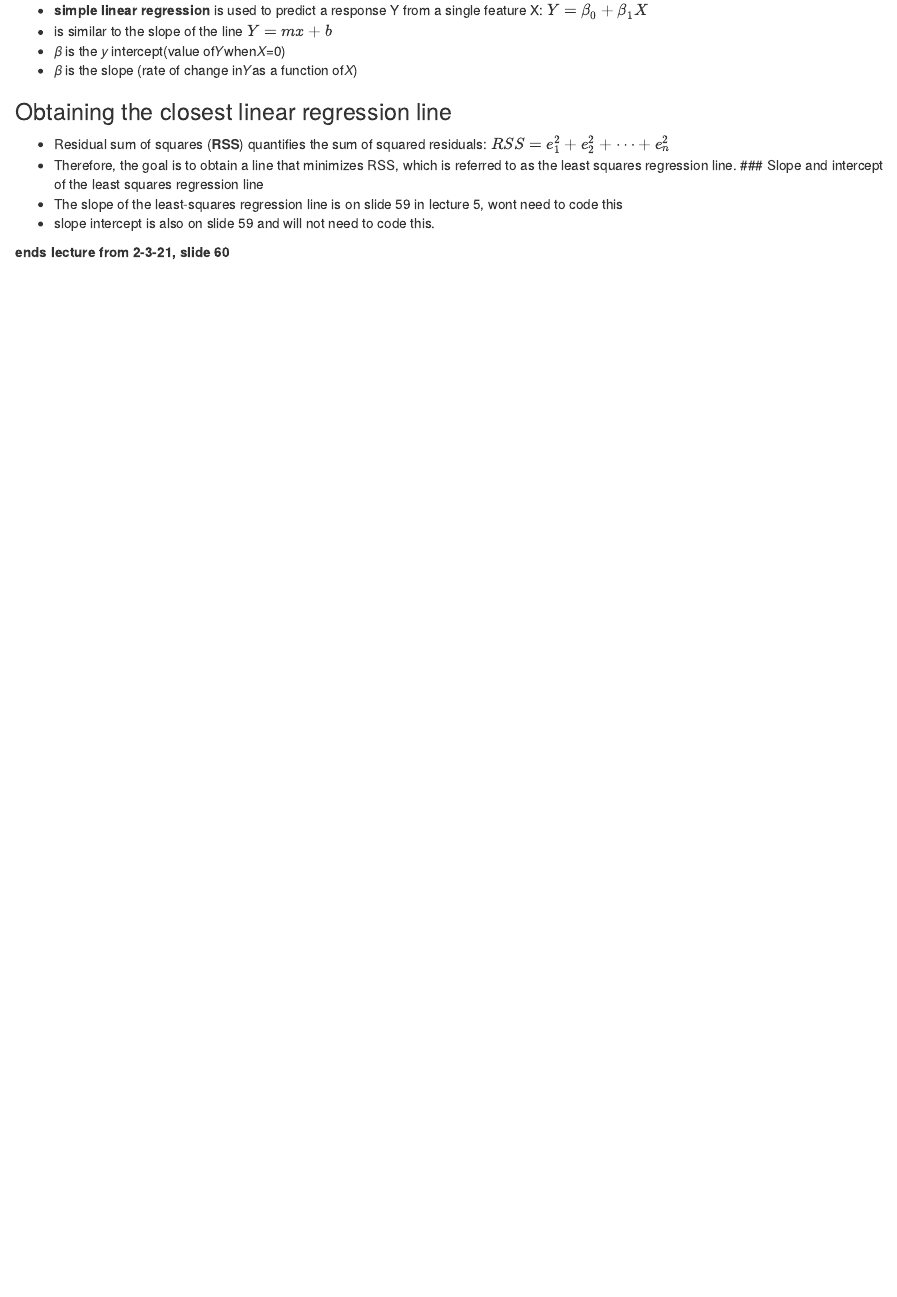
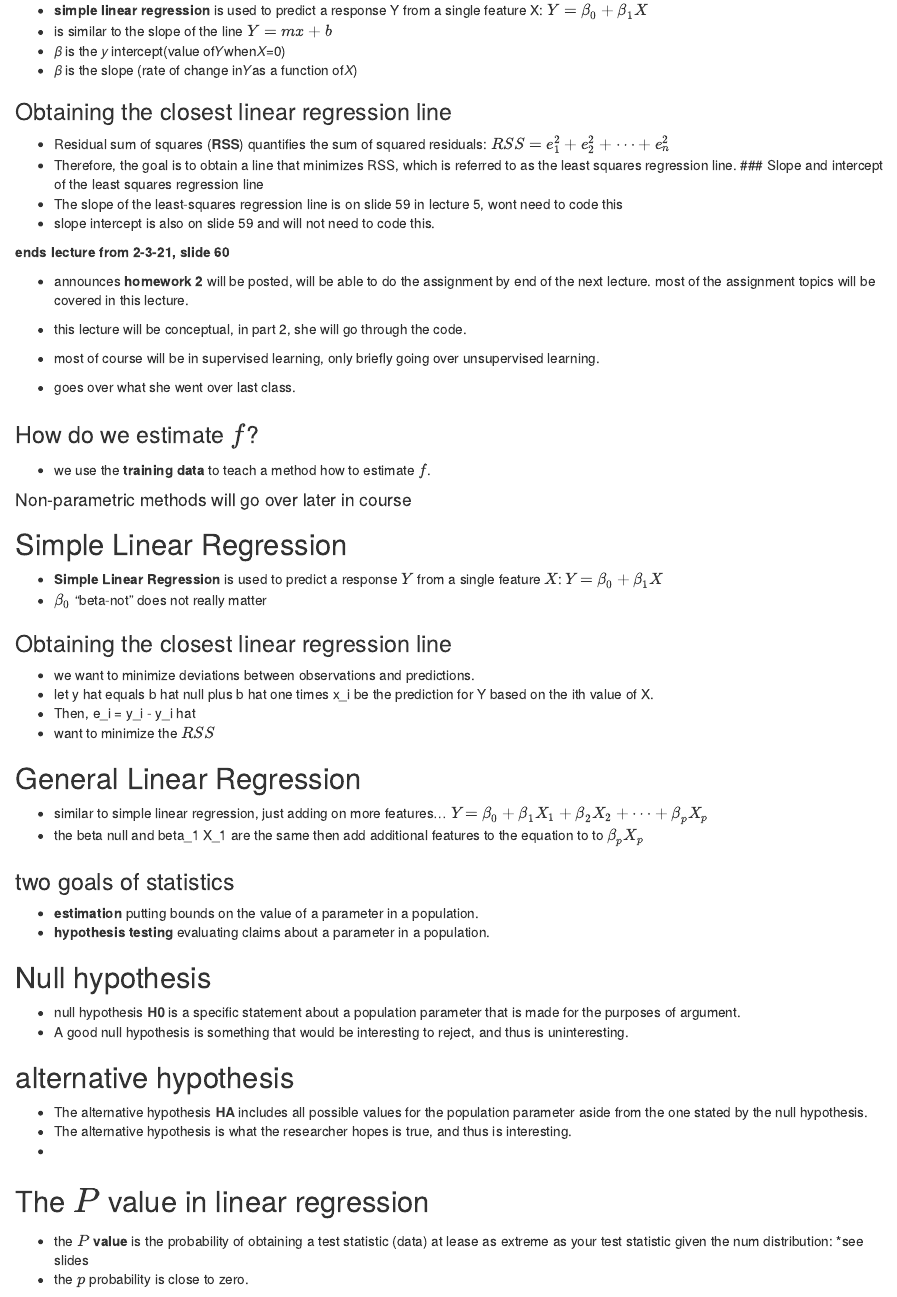
Before and after one commit to rogerthatrob/CAP4773, an R Markdown document (Lecture 5.Rmd): the page in a window 1100 px wide, from 1110 px down. The pictures show the output file Lecture 5.nb.html that the author committed with the source, opened offline.

Commit message:
finished leture 5

```diff
--- a/Lecture 5.Rmd
+++ b/Lecture 5.Rmd
@@ -62,3 +62,52 @@ $RSS = 𝑒_1^2 + 𝑒_2^2 + ⋯ + 𝑒_n^2$
 - slope intercept is also on slide 59 and will not need to code this.
 
 **ends lecture from 2-3-21, slide 60 **
+
+- announces **homework 2** will be posted, will be able to do the assignment by end of the next lecture. most of the assignment topics will be covered in this lecture.
+
+- this lecture will be conceptual, in part 2, she will go through the code.
+- most of course will be in supervised learning, only briefly going over unsupervised learning.
+- goes over what she went over last class.
+
+### How do we estimate $f$?
+- we use the **training data** to teach a method how to estimate $f$.
+
+#### Non-parametric methods will go over later in course
+
+## Simple Linear Regression
+- **Simple Linear Regression** is used to predict a response $Y$ from a single feature $X$:
+$𝑌=𝛽_0+𝛽_1𝑋$
+- $𝛽_0$ "beta-not" does not really matter
+
+### Obtaining the closest linear regression line
+- we want to minimize deviations between observations and predictions.
+- let y hat equals b hat null plus b hat one times x_i be the prediction for Y based on the ith value of X.
+- Then, e_i = y_i - y_i hat
+- want to minimize the $RSS$
+
+## General Linear Regression
+- similar to simple linear regression, just adding on more features...
+$𝑌=𝛽_0+𝛽_1𝑋_1+𝛽_2X_2+⋯+𝛽_pX_p$
+- the beta null and beta_1 X_1 are the same then add additional features to the equation to to $𝛽_pX_p$
+
+### two goals of statistics
+- **estimation** putting bounds on the value of a parameter in a population.
+- **hypothesis testing** evaluating claims about a parameter in a population.
+
+## Null hypothesis
+<ul>
+<li>null hypothesis 𝐇𝟎 is a specific statement about a population parameter that is made for the purposes of argument.</li>
+<li>
+A good null hypothesis is something that would be interesting to reject, and thus is uninteresting.</li>
+</ul>
+
+## alternative hypothesis
+<ul><li>
+The alternative hypothesis 𝐇𝐀 includes all possible values for the population parameter aside from the one stated by the null hypothesis.</li>
+<li> The alternative hypothesis is what the researcher hopes is true, and thus is interesting. <li>
+</ul>
+
+## The $P$ value in linear regression
+- the **$P$ value** is the probability of obtaining a test statistic (data) at lease as extreme as your test statistic given the num distribution:
+*see slides
+- the $p$ probability is close to zero.
```
Also changed, not shown: Lecture4_ClassNotes.Rmd (+1 -1 lines), Lecture 5.nb.html.
